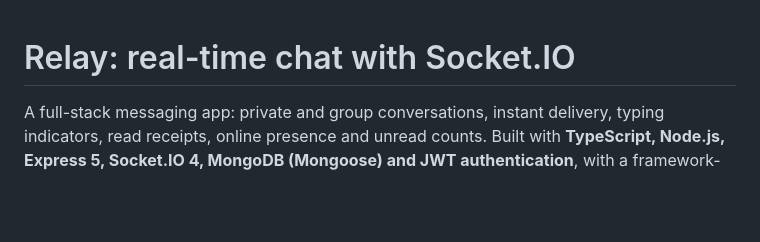
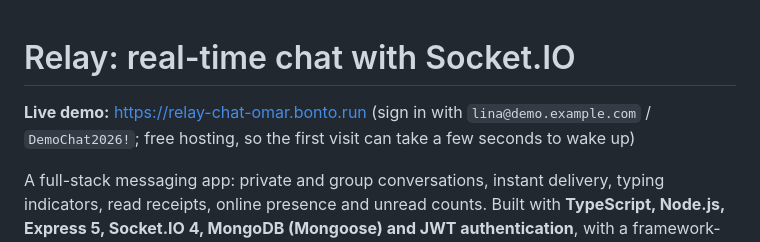
Before and after one commit to OmarEmadSaad/relay-realtime-chat, a Markdown page: README.md, the part around the change. Drawn GitHub-style; blank space fills up the shorter version.

Commit message:
Link the live demo in the README
Co-Authored-By: Claude Opus 5.5 <noreply@anthropic.com>

```diff
--- a/README.md
+++ b/README.md
@@ -1,4 +1,6 @@
 # Relay: real-time chat with Socket.IO
+
+**Live demo:** https://relay-chat-omar.bonto.run (sign in with `lina@demo.example.com` / `DemoChat2026!`; free hosting, so the first visit can take a few seconds to wake up)
 
 A full-stack messaging app: private and group conversations, instant delivery, typing indicators, read receipts, online presence and unread counts. Built with **TypeScript, Node.js, Express 5, Socket.IO 4, MongoDB (Mongoose) and JWT authentication**, with a framework-free TypeScript client.
 
```
